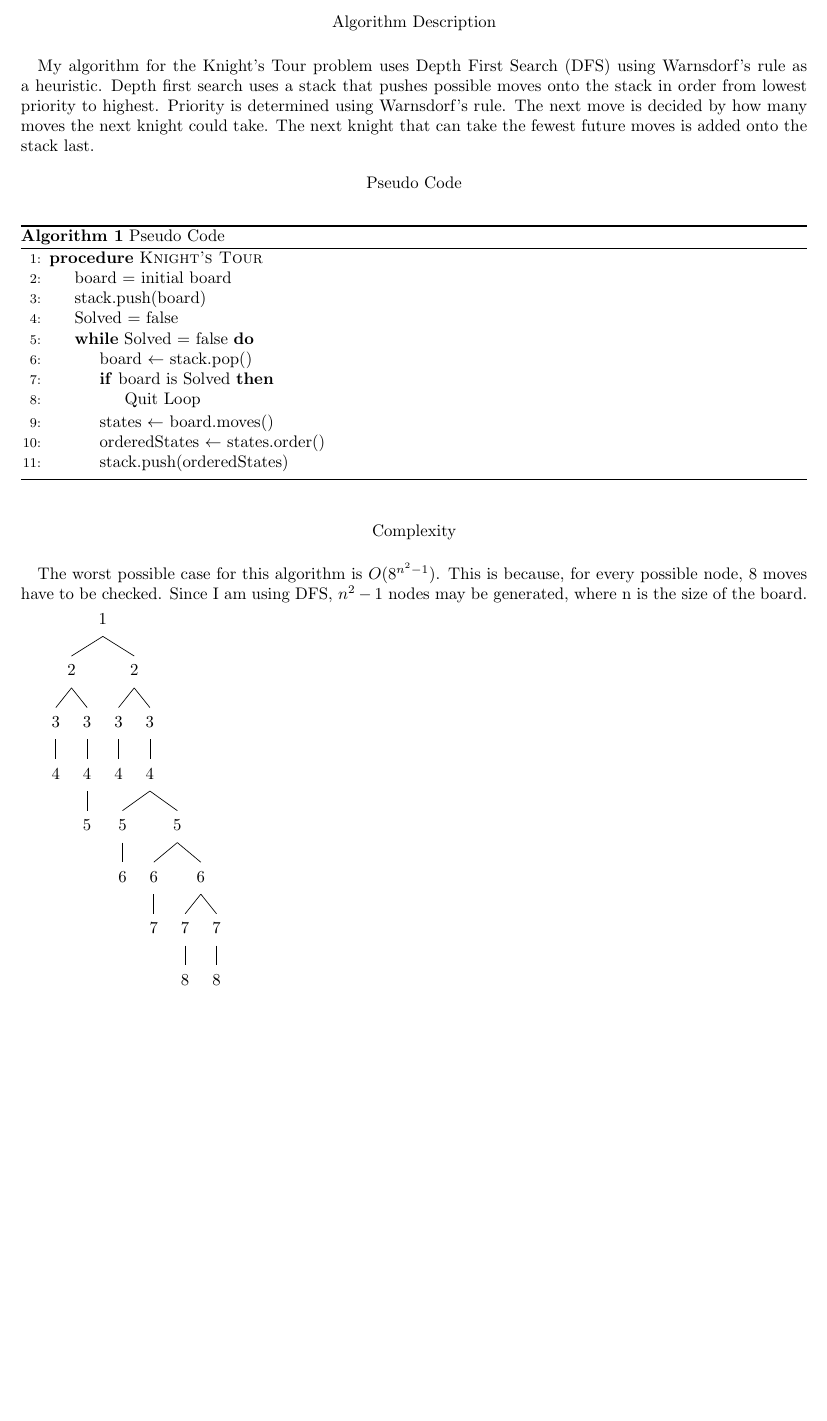
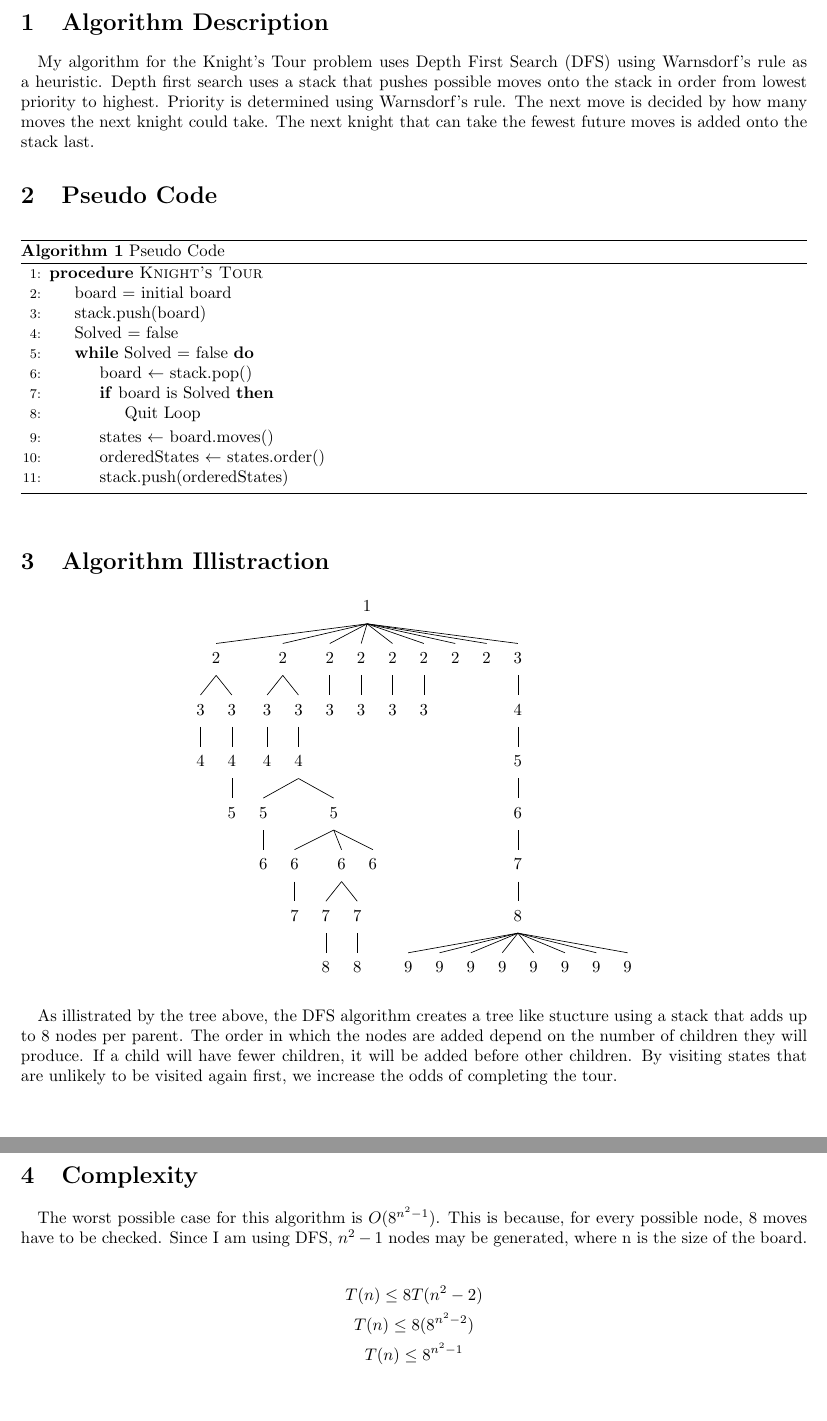
Before and after one commit to DaltonCole/Knights_Tour, a LaTeX document (report/report.tex): part of page 2 of 2 before the commit and two parts of pages 2 and 3 of 3 after it, the two joined at a grey line, cut so that both start at the same text, the shorter picture padded with empty space. Compiled offline with pdfLaTeX.

Commit message:
Report finished

```diff
--- a/report/report.tex
+++ b/report/report.tex
@@ -20,9 +20,8 @@
 
 \pagebreak
 
-\begin{center}
-Algorithm Description
-\end{center}
+\section{Algorithm Description}
+
 
 \paragraph{}
 My algorithm for the Knight's Tour problem uses Depth First Search (DFS) using Warnsdorf's rule as a heuristic. Depth first search
@@ -54,14 +52,9 @@ Pseudo Code
 \end{algorithmic}
 \end{algorithm}
 
+\section{Algorithm Illistraction}
+
 \begin{center}
-Complexity
-\end{center}
-
-\paragraph{}
-The worst possible case for this algorithm is $O(8^{n^2-1})$. This is because, for every possible node, 8 moves have to be checked. Since I am using DFS, $n^2-1$ nodes may be generated, where n is the size of the board.
-
-
 \begin{forest}
   [1
     [2
@@ -96,11 +89,39 @@ The worst possible case for this algorithm is $O(8^{n^2-1})$. This is because, f
                 [8]
               ]
             ]
+            [6]
           ]
         ]
       ]
     ]
+    [2
+      [3]
+    ]
+    [2
+      [3]
+    ]
+    [2
+      [3]
+    ]
+    [2[3]][2][2][3[4[5[6[7[8[9][9][9][9][9][9][9][9]]]]]]]
   ]
 \end{forest}
+\end{center}
+
+\paragraph{}
+As illistrated by the tree above, the DFS algorithm creates a tree like stucture using a stack that adds up to 8 nodes per parent. The order in which the nodes are added depend on the number of children they will produce. If a child will have fewer children, it will be added before other children. By visiting states that are unlikely to be visited again first, we increase the odds of completing the tour.
+
+\newpage
+
+\section{Complexity}
+
+\paragraph{}
+The worst possible case for this algorithm is $O(8^{n^2-1})$. This is because, for every possible node, 8 moves have to be checked. Since I am using DFS, $n^2-1$ nodes may be generated, where n is the size of the board.
+
+\begin{gather*}
+T(n) \leq 8T(n^2 - 2) \\
+T(n) \leq 8(8^{n^2-2}) \\
+T(n) \leq 8^{n^2-1} \\
+\end{gather*}
 
 \end{document}
```
Also changed, not shown: report/report.pdf, report/report.tex (5 more changed lines), 3 other files.
